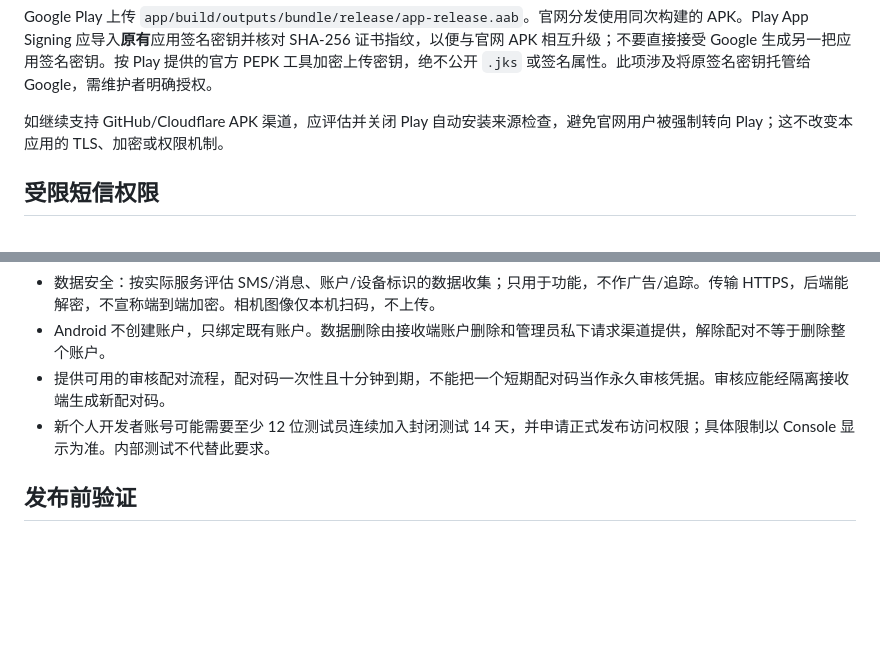
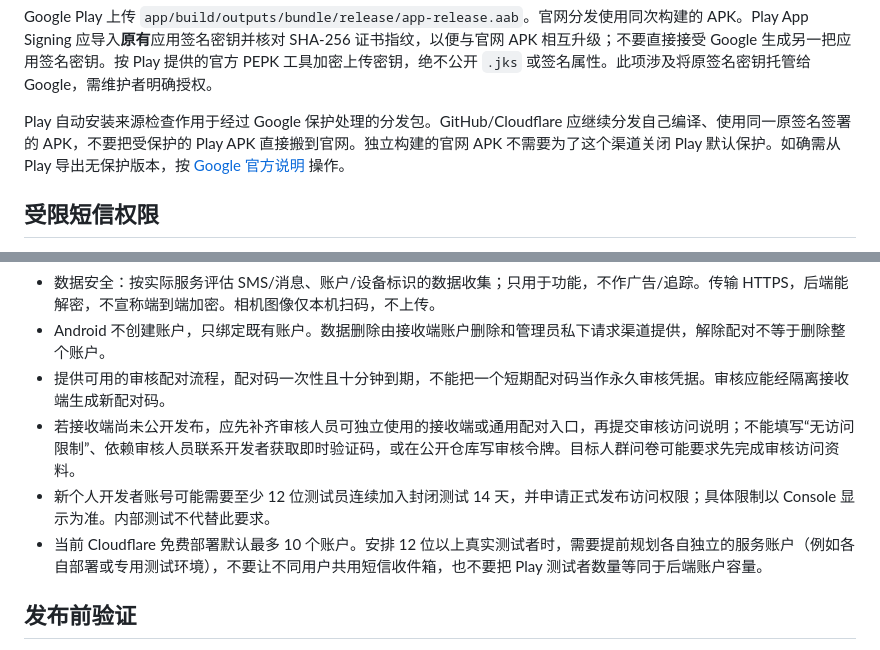
Before and after one commit to hvsop/sms-forward-solutions, a Markdown page: docs/google-play.md, 2 parts joined by grey strips. Drawn GitHub-style; blank space fills up the shorter version.

Commit message:
Clarify Play protection and review access prerequisites

```diff
--- a/docs/google-play.md
+++ b/docs/google-play.md
@@ -17,7 +17,7 @@ cd android
 
 Google Play 上传 `app/build/outputs/bundle/release/app-release.aab`。官网分发使用同次构建的 APK。Play App Signing 应导入**原有**应用签名密钥并核对 SHA-256 证书指纹，以便与官网 APK 相互升级；不要直接接受 Google 生成另一把应用签名密钥。按 Play 提供的官方 PEPK 工具加密上传密钥，绝不公开 `.jks` 或签名属性。此项涉及将原签名密钥托管给 Google，需维护者明确授权。
 
-如继续支持 GitHub/Cloudflare APK 渠道，应评估并关闭 Play 自动安装来源检查，避免官网用户被强制转向 Play；这不改变本应用的 TLS、加密或权限机制。
+Play 自动安装来源检查作用于经过 Google 保护处理的分发包。GitHub/Cloudflare 应继续分发自己编译、使用同一原签名签署的 APK，不要把受保护的 Play APK 直接搬到官网。独立构建的官网 APK 不需要为了这个渠道关闭 Play 默认保护。如确需从 Play 导出无保护版本，按 [Google 官方说明](https://support.google.com/googleplay/android-developer/answer/10183279) 操作。
 
 ## 受限短信权限
 
@@ -40,7 +40,9 @@ Google Play 上传 `app/build/outputs/bundle/release/app-release.aab`。官网
 - 数据安全：按实际服务评估 SMS/消息、账户/设备标识的数据收集；只用于功能，不作广告/追踪。传输 HTTPS，后端能解密，不宣称端到端加密。相机图像仅本机扫码，不上传。
 - Android 不创建账户，只绑定既有账户。数据删除由接收端账户删除和管理员私下请求渠道提供，解除配对不等于删除整个账户。
 - 提供可用的审核配对流程，配对码一次性且十分钟到期，不能把一个短期配对码当作永久审核凭据。审核应能经隔离接收端生成新配对码。
+- 若接收端尚未公开发布，应先补齐审核人员可独立使用的接收端或通用配对入口，再提交审核访问说明；不能填写“无访问限制”、依赖审核人员联系开发者获取即时验证码，或在公开仓库写审核令牌。目标人群问卷可能要求先完成审核访问资料。
 - 新个人开发者账号可能需要至少 12 位测试员连续加入封闭测试 14 天，并申请正式发布访问权限；具体限制以 Console 显示为准。内部测试不代替此要求。
+- 当前 Cloudflare 免费部署默认最多 10 个账户。安排 12 位以上真实测试者时，需要提前规划各自独立的服务账户（例如各自部署或专用测试环境），不要让不同用户共用短信收件箱，也不要把 Play 测试者数量等同于后端账户容量。
 
 ## 发布前验证
 
```
